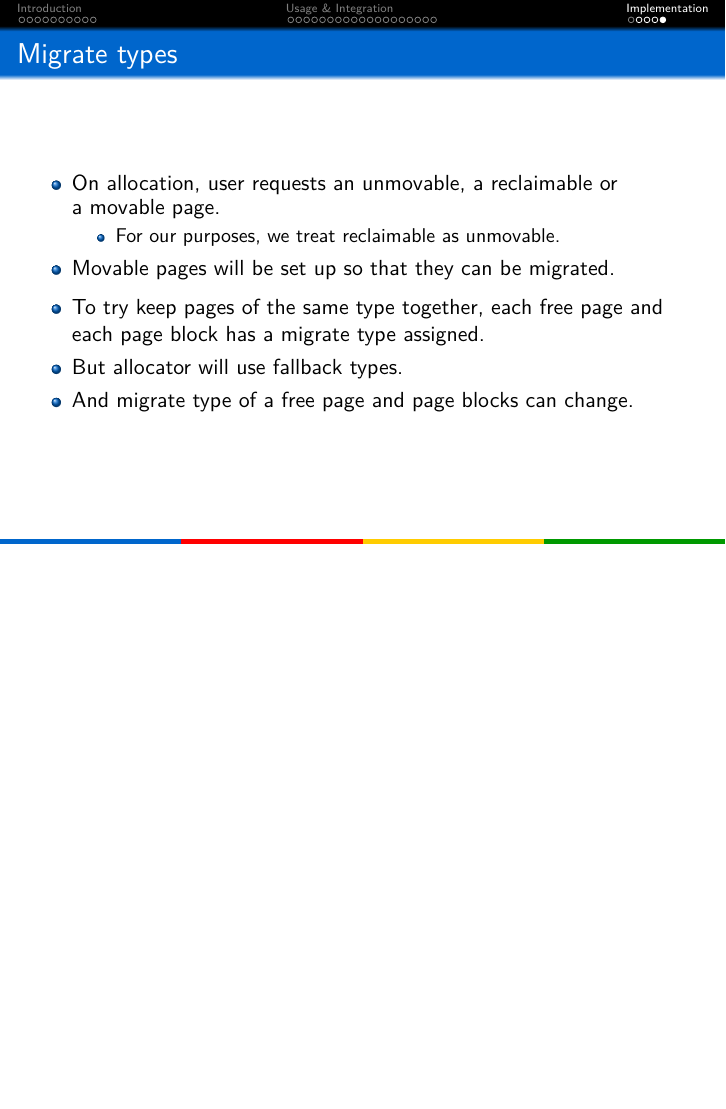
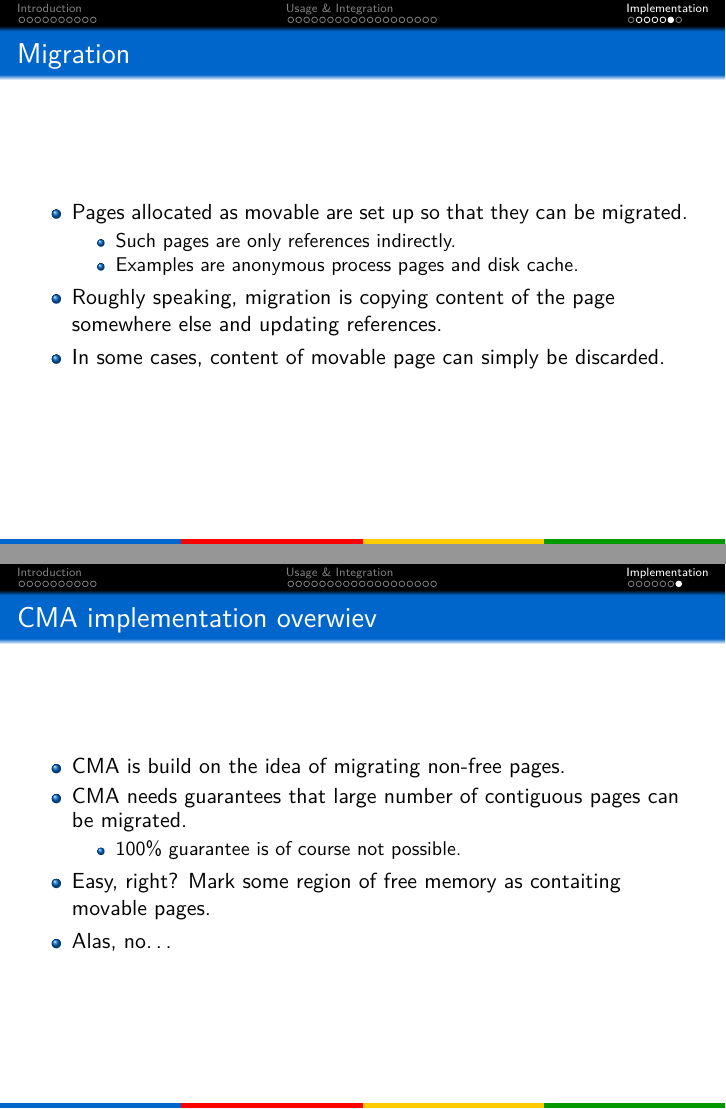
Before and after one commit to mina86/linux-cma, LaTeX slides (src/main.tex, which reads src/part-implementation.tex): page 37 of 38 before the commit and pages 38 and 39 of 40 after it, the two joined at a grey line, the shorter picture padded with empty space. Compiled offline with pdfLaTeX.

Commit message:
Slides on CMA implementation, also moved page allocator to separate file
The short description of page allocator is a subsection of its own in
a separate part-page-alloc.tex file.  The part-implementation.tex is
now for the CMA implementation description.

```diff
--- a/src/part-implementation.tex
+++ b/src/part-implementation.tex
@@ -1,10 +1,15 @@
-\subsection{Page allocator}
+\subsection{CMA implementation}
 
-\begin{frame}[fragile]
-  \frametitle{Pages and page blocks}
+\begin{frame}
+  \frametitle{CMA implementation overwiev}
 
   \begin{itemize}
-  \item Linux manages memory in units of pages.
+  \item CMA is build on the idea of migrating non-free pages.
+  \item CMA needs guarantees that large number of contiguous pages can
+    be migrated.
     \begin{itemize}
-    \item Typically \unit[4]{KiB} in size.
+    \item 100\% guarantee is of course not possible.
     \end{itemize}
+  \item Easy, right? Mark some region of free memory as contaiting
+    movable pages.
+  \item Alas, no\ldots
@@ -57,19 +17,0 @@
-\begin{frame}[fragile]
-  \frametitle{Migrate types}
-
-  \begin{itemize}
-  \item On allocation, user requests an unmovable, a~reclaimable or
-    a~movable page.
-    \begin{itemize}
-    \item For our purposes, we treat reclaimable as unmovable.
-    \end{itemize}
-  \item Movable pages will be set up so that they can be migrated.
-  \end{itemize}
-
-  \begin{itemize}
-  \item To try keep pages of the same type together, each free page
-    and each page block has a~migrate type assigned.
-  \item But allocator will use fallback types.
-  \item And migrate type of a~free page and page blocks can change.
-  \end{itemize}
-\end{frame}
```
Also changed, not shown: src/main.tex (+1 -0 lines), src/part-page-alloc.tex (added, +89 -0 lines), src/part-implementation.tex (44 more changed lines).
